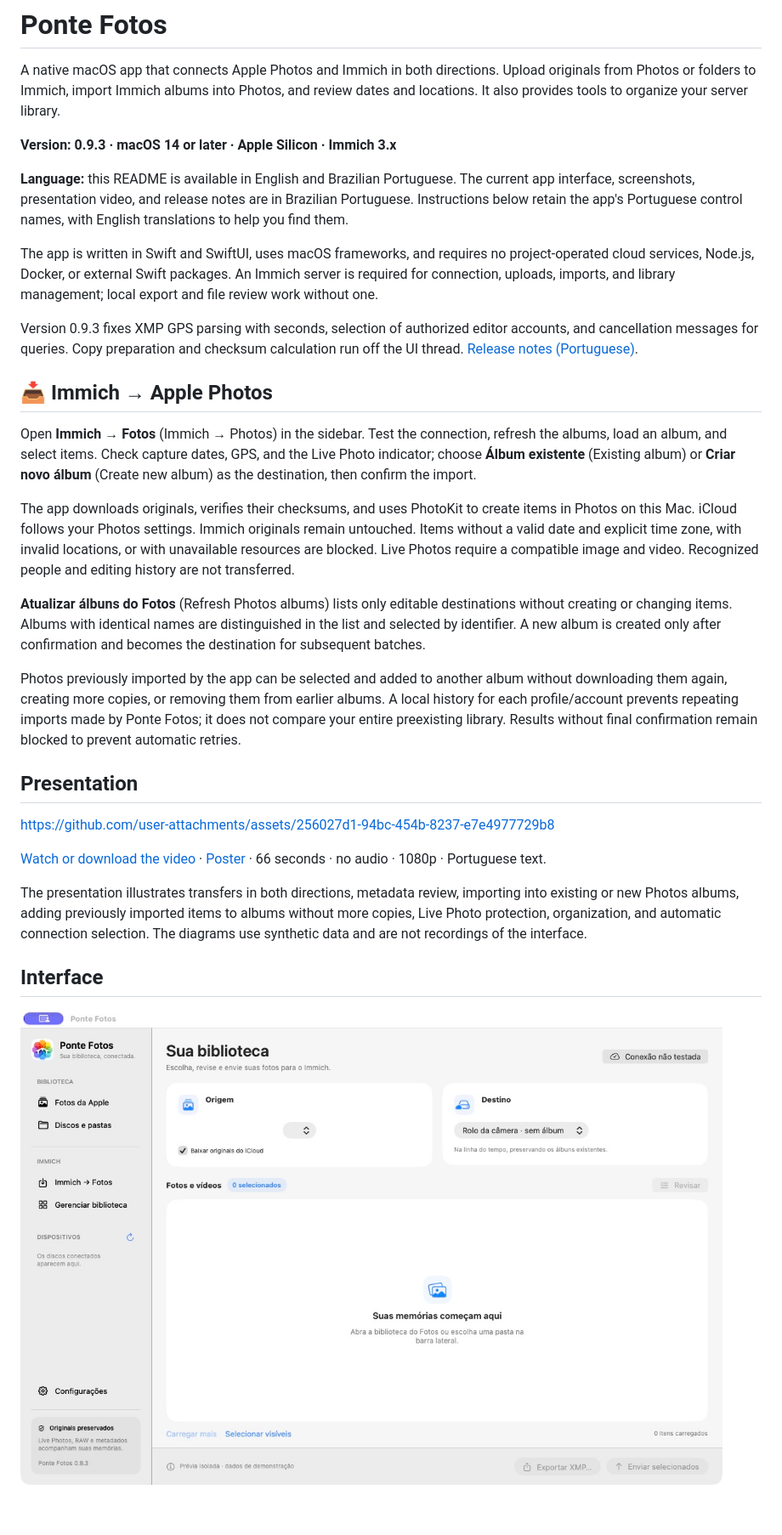
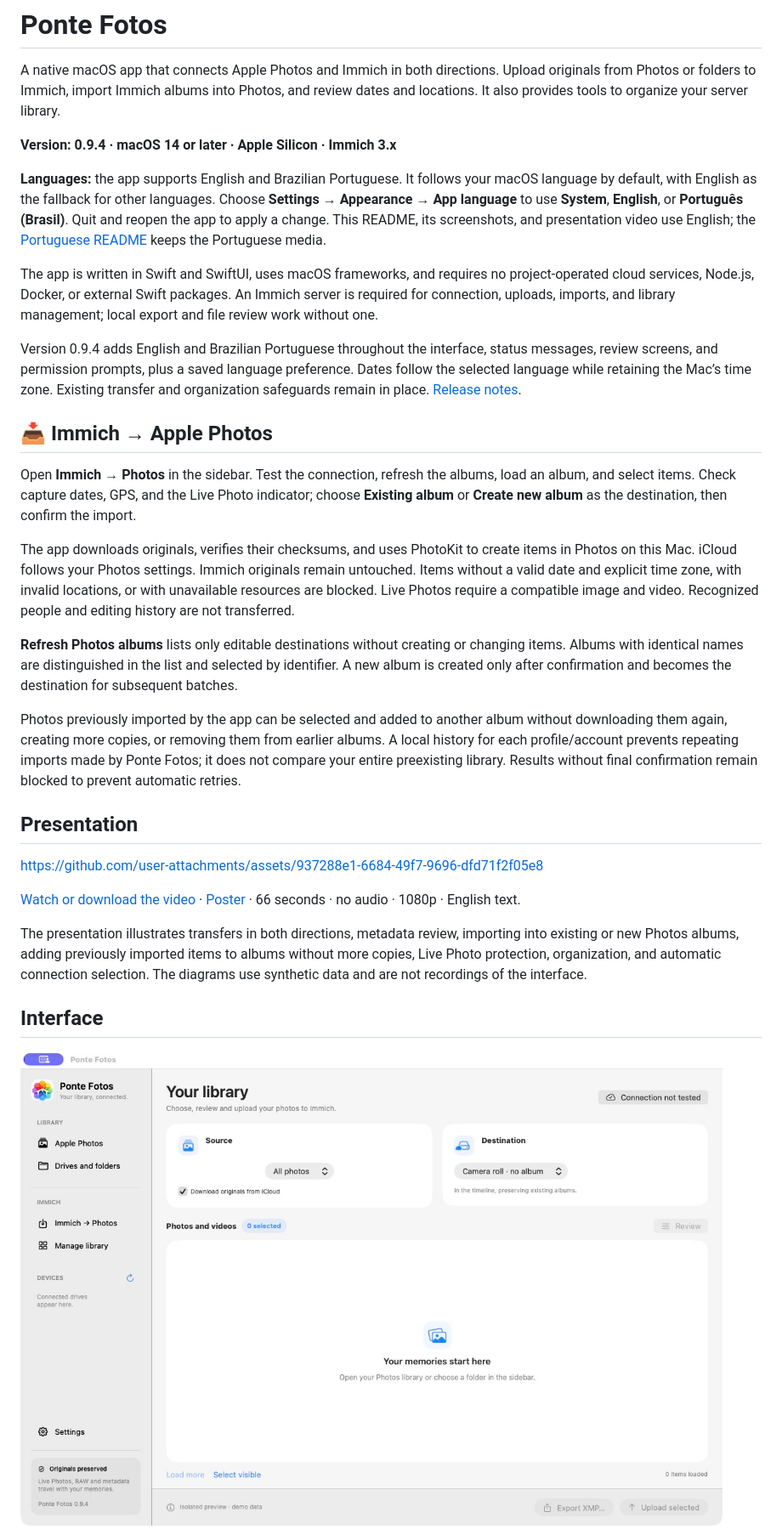
Before and after one commit to allanpreis/ponte-fotos, a Markdown page: README.md, the part around one of its changes. Shown at 85% size. GitHub-like rendering; blank space fills up the shorter version.

Commit message:
Update English README with localized app and English media

```diff
--- a/README.md
+++ b/README.md
@@ -6,33 +6,33 @@
 
 A native macOS app that connects Apple Photos and Immich in both directions. Upload originals from Photos or folders to Immich, import Immich albums into Photos, and review dates and locations. It also provides tools to organize your server library.
 
-**Version: 0.9.3 · macOS 14 or later · Apple Silicon · Immich 3.x**
+**Version: 0.9.4 · macOS 14 or later · Apple Silicon · Immich 3.x**
 
-**Language:** this README is available in English and Brazilian Portuguese. The current app interface, screenshots, presentation video, and release notes are in Brazilian Portuguese. Instructions below retain the app's Portuguese control names, with English translations to help you find them.
+**Languages:** the app supports English and Brazilian Portuguese. It follows your macOS language by default, with English as the fallback for other languages. Choose **Settings → Appearance → App language** to use **System**, **English**, or **Português (Brasil)**. Quit and reopen the app to apply a change. This README, its screenshots, and presentation video use English; the [Portuguese README](README.pt-BR.md) keeps the Portuguese media.
 
 The app is written in Swift and SwiftUI, uses macOS frameworks, and requires no project-operated cloud services, Node.js, Docker, or external Swift packages. An Immich server is required for connection, uploads, imports, and library management; local export and file review work without one.
 
-Version 0.9.3 fixes XMP GPS parsing with seconds, selection of authorized editor accounts, and cancellation messages for queries. Copy preparation and checksum calculation run off the UI thread. [Release notes (Portuguese)](https://github.com/allanpreis/ponte-fotos/releases/tag/v0.9.3).
+Version 0.9.4 adds English and Brazilian Portuguese throughout the interface, status messages, review screens, and permission prompts, plus a saved language preference. Dates follow the selected language while retaining the Mac’s time zone. Existing transfer and organization safeguards remain in place. [Release notes](https://github.com/allanpreis/ponte-fotos/releases/tag/v0.9.4).
 
 ## 📥 Immich → Apple Photos
 
-Open **Immich → Fotos** (Immich → Photos) in the sidebar. Test the connection, refresh the albums, load an album, and select items. Check capture dates, GPS, and the Live Photo indicator; choose **Álbum existente** (Existing album) or **Criar novo álbum** (Create new album) as the destination, then confirm the import.
+Open **Immich → Photos** in the sidebar. Test the connection, refresh the albums, load an album, and select items. Check capture dates, GPS, and the Live Photo indicator; choose **Existing album** or **Create new album** as the destination, then confirm the import.
 
 The app downloads originals, verifies their checksums, and uses PhotoKit to create items in Photos on this Mac. iCloud follows your Photos settings. Immich originals remain untouched. Items without a valid date and explicit time zone, with invalid locations, or with unavailable resources are blocked. Live Photos require a compatible image and video. Recognized people and editing history are not transferred.
 
-**Atualizar álbuns do Fotos** (Refresh Photos albums) lists only editable destinations without creating or changing items. Albums with identical names are distinguished in the list and selected by identifier. A new album is created only after confirmation and becomes the destination for subsequent batches.
+**Refresh Photos albums** lists only editable destinations without creating or changing items. Albums with identical names are distinguished in the list and selected by identifier. A new album is created only after confirmation and becomes the destination for subsequent batches.
 
 Photos previously imported by the app can be selected and added to another album without downloading them again, creating more copies, or removing them from earlier albums. A local history for each profile/account prevents repeating imports made by Ponte Fotos; it does not compare your entire preexisting library. Results without final confirmation remain blocked to prevent automatic retries.
 
 ## Presentation
 
-https://github.com/user-attachments/assets/256027d1-94bc-454b-8237-e7e4977729b8
+https://github.com/user-attachments/assets/937288e1-6684-49f7-9696-dfd71f2f05e8
 
-[Watch or download the video](Assets/ponte-fotos-promo.mp4) · [Poster](Assets/ponte-fotos-poster.png) · 66 seconds · no audio · 1080p · Portuguese text.
+[Watch or download the video](Assets/ponte-fotos-promo-en.mp4) · [Poster](Assets/ponte-fotos-poster-en.png) · 66 seconds · no audio · 1080p · English text.
 
 The presentation illustrates transfers in both directions, metadata review, importing into existing or new Photos albums, adding previously imported items to albums without more copies, Live Photo protection, organization, and automatic connection selection. The diagrams use synthetic data and are not recordings of the interface.
 
 ## Interface
 
-![Ponte Fotos: library and navigation (Portuguese interface)](Assets/library-093.png)
+![Ponte Fotos: library and navigation (English interface)](Assets/library-en-094.png)
 
```
Also changed, not shown: other parts of README.md (+19 -19 lines).
